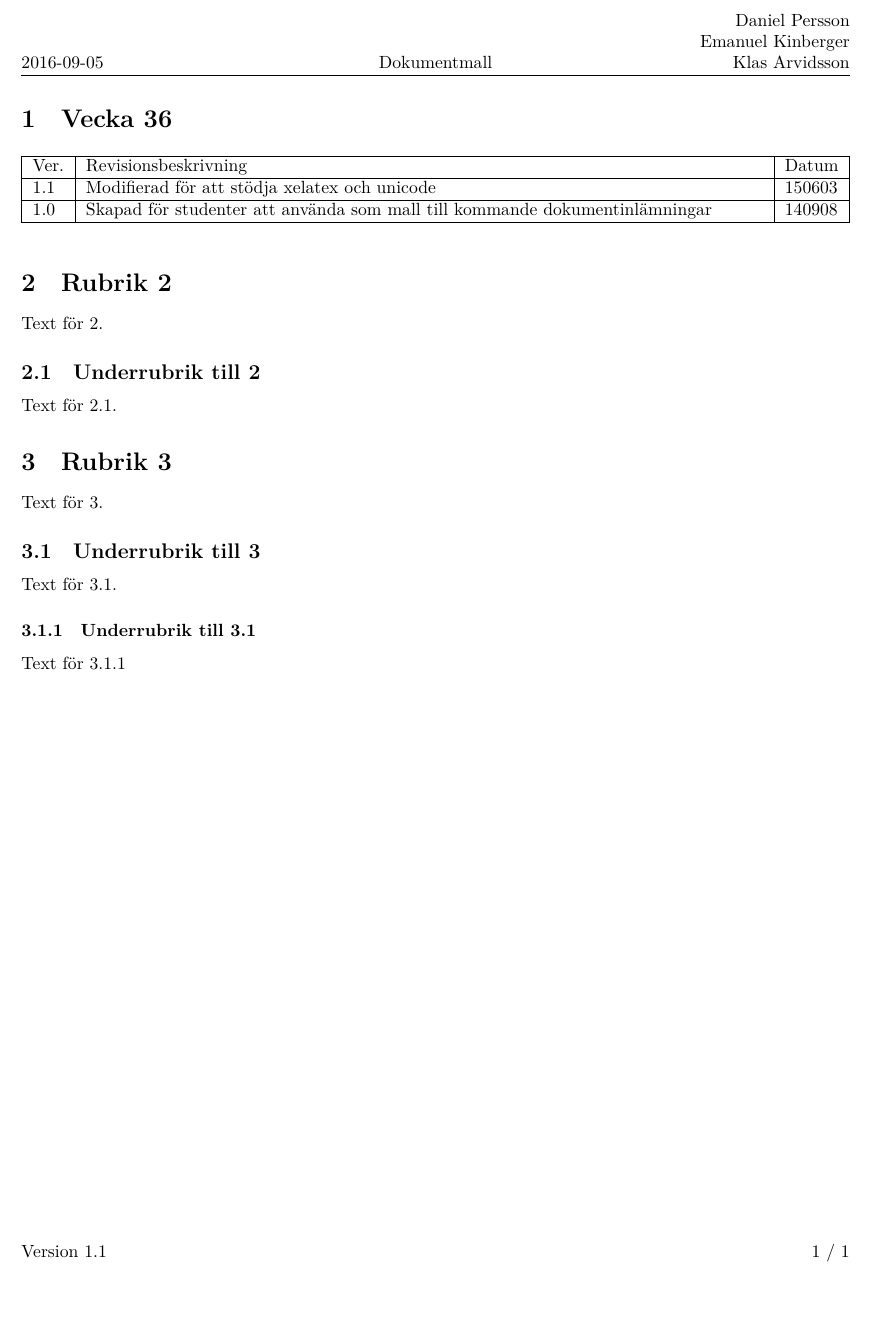
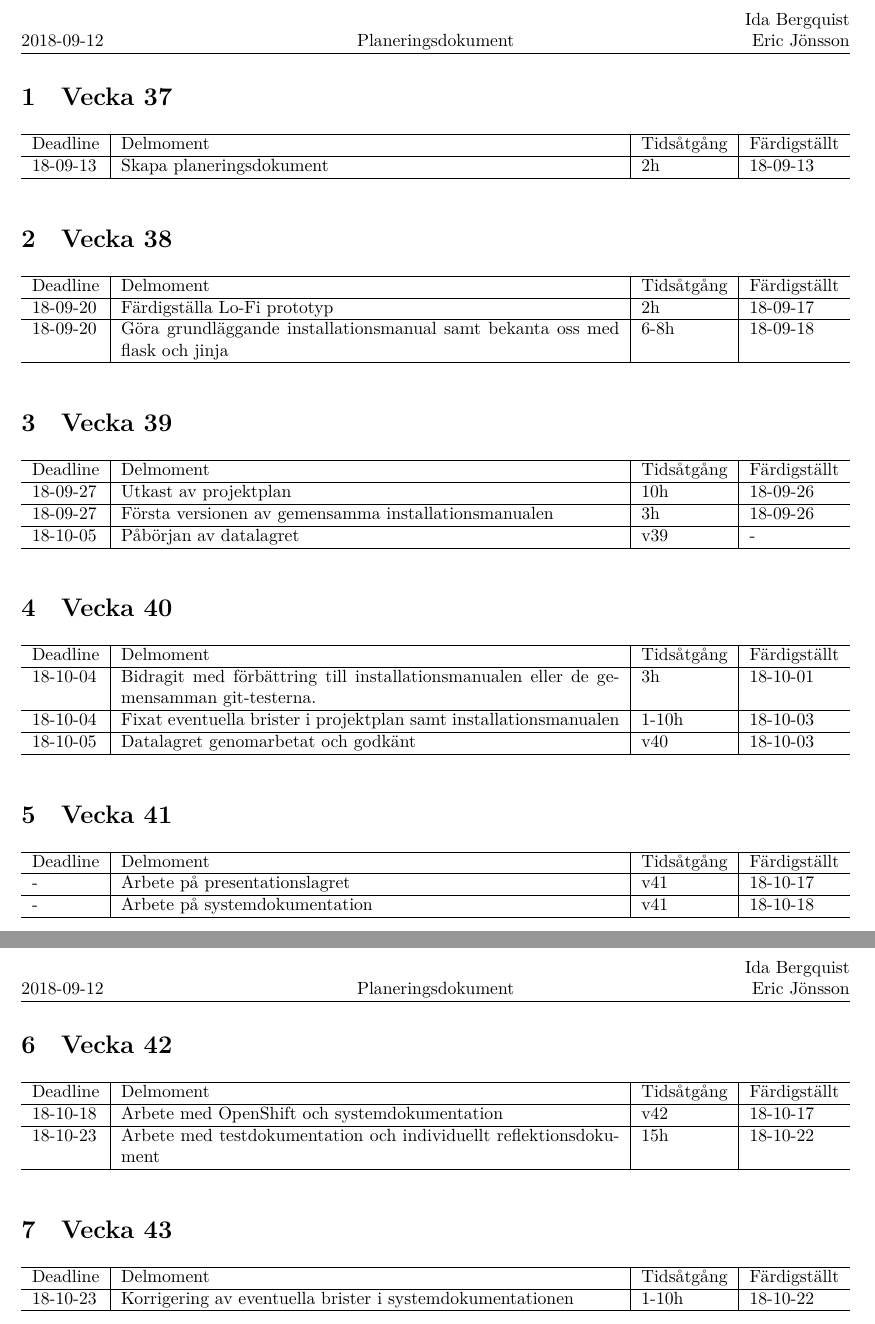
Before and after one commit to stureling/Portfolio, a LaTeX document (documents/planeringsdokument.tex): part of page 2 of 2 before the commit and two parts of pages 2 and 3 of 3 after it, the two joined at a grey line, cut at the place of the change, the shorter picture padded with empty space. Compiled offline with XeLaTeX.

Commit message:
Finished planeringsdokument.

```diff
--- a/documents/planeringsdokument.tex
+++ b/documents/planeringsdokument.tex
@@ -16,31 +14,79 @@ Klas Arvidsson}
 
 \begin{document}
 \projectpage
-\section{Vecka 36}
+\section{Vecka 37}
 \begin{table}[!h]
-\begin{tabularx}{\linewidth}{|l|X|l|}
+\begin{tabularx}{\linewidth}{l|X|l|l}
 \hline
-Ver. & Revisionsbeskrivning & Datum \\\hline
-1.1 & Modifierad för att stödja xelatex och unicode & 150603 \\\hline
-1.0 & Skapad för studenter att använda som mall till
-kommande dokumentinlämningar & 140908 \\\hline
+Deadline & Delmoment & Tidsåtgång & Färdigställt\\\hline
+18-09-13 & Skapa planeringsdokument & 2h & 18-09-13  \\\hline
 \end{tabularx}
 \end{table}
 
 
-\section{Rubrik 2}
-Text för 2.
+\section{Vecka 38}
+\begin{table}[!h]
+\begin{tabularx}{\linewidth}{l|X|l|l}
+\hline
+Deadline & Delmoment & Tidsåtgång & Färdigställt\\\hline
+18-09-20 & Färdigställa Lo-Fi prototyp & 2h & 18-09-17  \\\hline
+18-09-20 & Göra grundläggande installationsmanual samt bekanta
+oss med flask och jinja & 6-8h & 18-09-18 \\\hline
+\end{tabularx}
+\end{table}
 
-\subsection{Underrubrik till 2}
-Text för 2.1.
+\section{Vecka 39}
+\begin{table}[!h]
+\begin{tabularx}{\linewidth}{l|X|l|l}
+\hline
+Deadline & Delmoment & Tidsåtgång & Färdigställt\\\hline
+18-09-27 & Utkast av projektplan & 10h & 18-09-26  \\\hline
+18-09-27 & Första versionen av gemensamma installationsmanualen
+& 3h & 18-09-26 \\\hline
+18-10-05 & Påbörjan av datalagret & v39 & - \\\hline
+\end{tabularx}
+\end{table}
 
-\section{Rubrik 3}
-Text för 3.
+\section{Vecka 40}
+\begin{table}[!h]
+\begin{tabularx}{\linewidth}{l|X|l|l}
+\hline
+Deadline & Delmoment & Tidsåtgång & Färdigställt\\\hline
+18-10-04 & Bidragit med förbättring till installationsmanualen
+eller de gemensamman git-testerna.& 3h & 18-10-01  \\\hline
+18-10-04 & Fixat eventuella brister i projektplan samt installationsmanualen & 1-10h & 18-10-03 \\\hline
+18-10-05 & Datalagret genomarbetat och godkänt & v40 & 18-10-03 \\\hline
+\end{tabularx}
+\end{table}
 
-\subsection{Underrubrik till 3}
-Text för 3.1.
+\section{Vecka 41}
+\begin{table}[!h]
+\begin{tabularx}{\linewidth}{l|X|l|l}
+\hline
+Deadline & Delmoment & Tidsåtgång & Färdigställt\\\hline
+- & Arbete på presentationslagret & v41 & 18-10-17\\\hline
+- & Arbete på systemdokumentation & v41 & 18-10-18\\\hline
+\end{tabularx}
+\end{table}
 
-\subsubsection{Underrubrik till 3.1}
-Text för 3.1.1
+\newpage
+\section{Vecka 42}
+\begin{table}[!h]
+\begin{tabularx}{\linewidth}{l|X|l|l}
+\hline
+Deadline & Delmoment & Tidsåtgång & Färdigställt\\\hline
+18-10-18 & Arbete med OpenShift och systemdokumentation & v42 & 18-10-17\\\hline
+18-10-23 & Arbete med testdokumentation och individuellt reflektionsdokument & 15h & 18-10-22\\\hline
+\end{tabularx}
+\end{table}
+
+\section{Vecka 43}
+\begin{table}[!h]
+\begin{tabularx}{\linewidth}{l|X|l|l}
+\hline
+Deadline & Delmoment & Tidsåtgång & Färdigställt\\\hline
+18-10-23 & Korrigering av eventuella brister i systemdokumentationen & 1-10h & 18-10-22\\\hline
+\end{tabularx}
+\end{table}
 
 \end{document}
```
Also changed, not shown: documents/planeringsdokument.tex (14 more changed lines), 1 other file.
